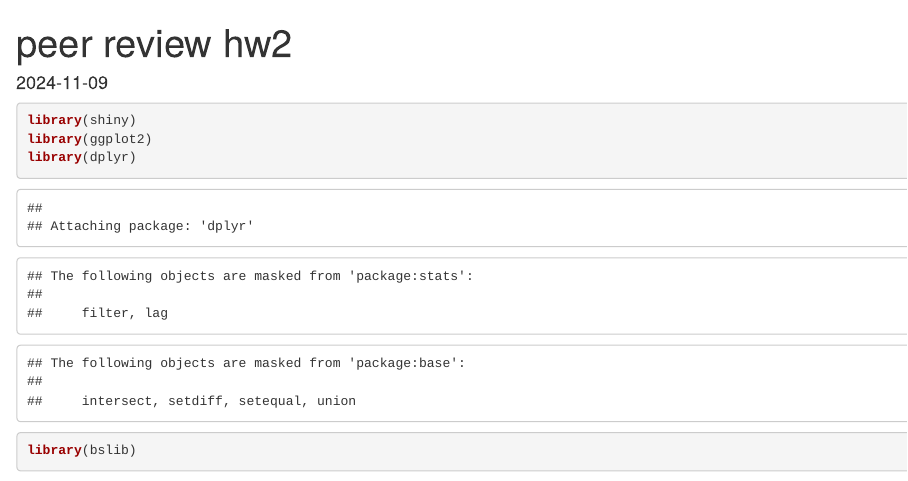
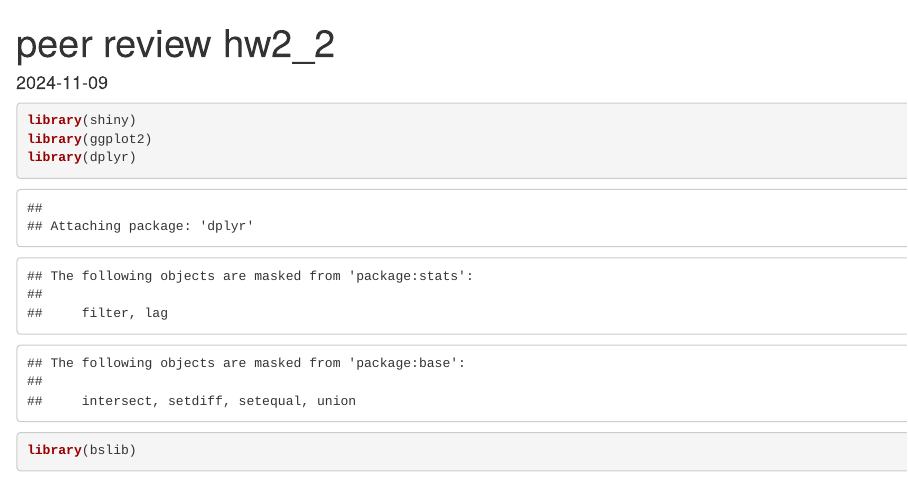
Before and after one commit to karenfuenzalidaar/peer-review-stat-436, an R Markdown document (peer review hw2 improved.Rmd): the page in a window 1100 px wide, from its top. Rendered offline with R 4.5, knitr and Pandoc, with nearby package versions; some code elsewhere in the file could not run offline.

Commit message:
Update peer review hw2 improved.Rmd

```diff
--- a/peer review hw2 improved.Rmd
+++ b/peer review hw2 improved.Rmd
@@ -1,5 +1,5 @@
 ---
-title: "peer review hw2"
+title: "peer review hw2_2"
 output: html_document
 date: "2024-11-09"
 ---
```
